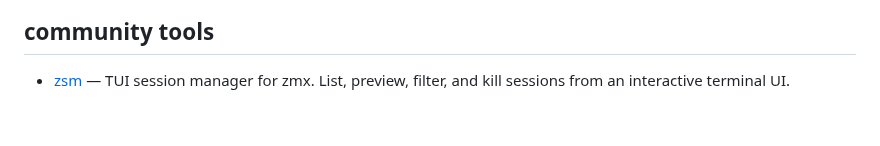
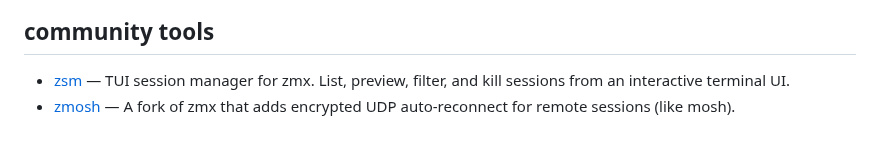
Before and after one commit to neurosnap/zmx, a Markdown page: README.md, the part around the change. GitHub-like rendering.

Commit message:
docs: add zmosh to community tools (#58)
Co-authored-by: L.B.R. <lbr@mmonad.com>

```diff
--- a/README.md
+++ b/README.md
@@ -355,3 +355,4 @@ dtach is a program written in C that emulates the detach feature of screen, whic
 ## community tools
 
 - [zsm](https://github.com/mdsakalu/zmx-session-manager) — TUI session manager for zmx. List, preview, filter, and kill sessions from an interactive terminal UI.
+- [zmosh](https://github.com/mmonad/zmosh) — A fork of zmx that adds encrypted UDP auto-reconnect for remote sessions (like mosh).
```
